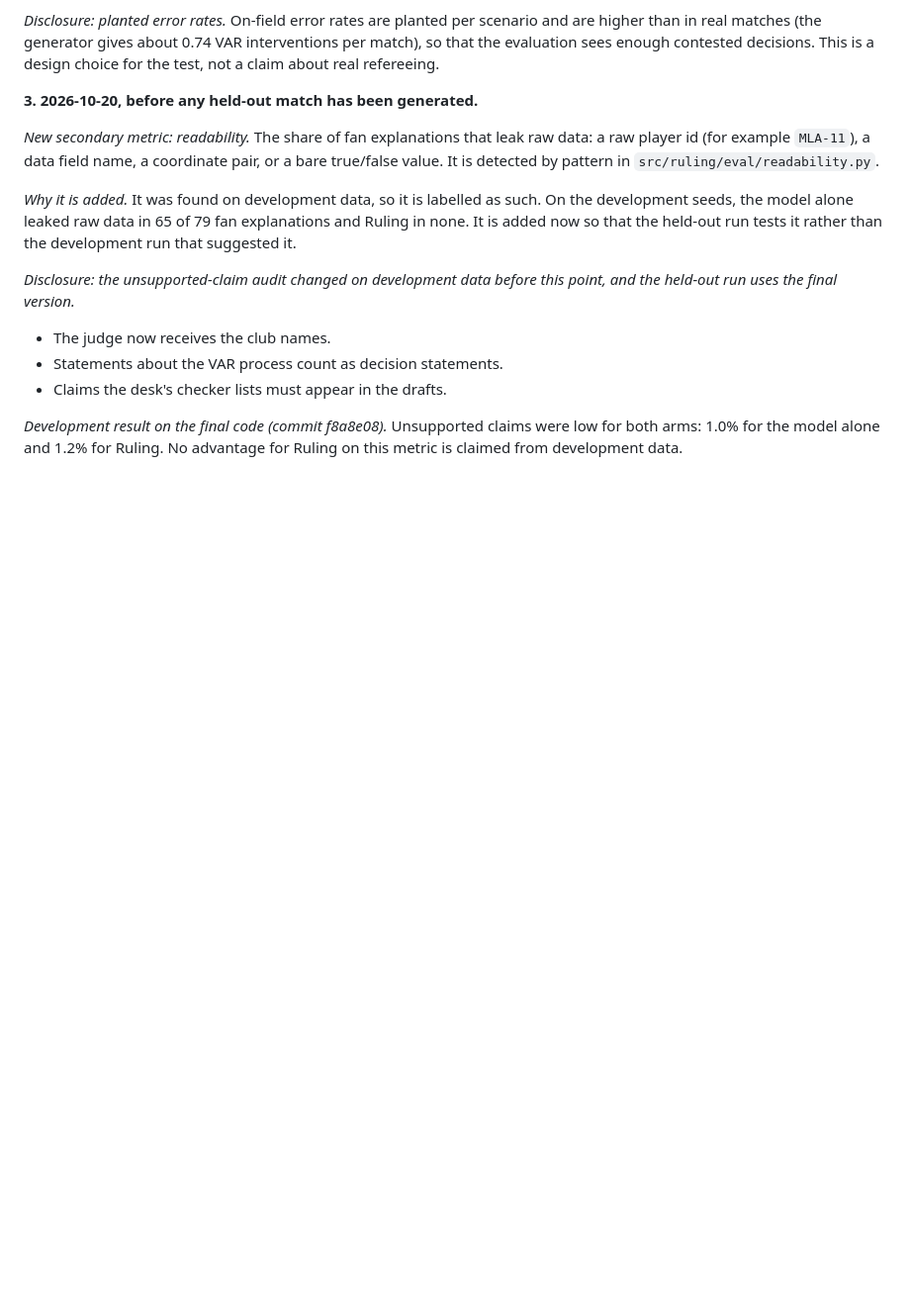
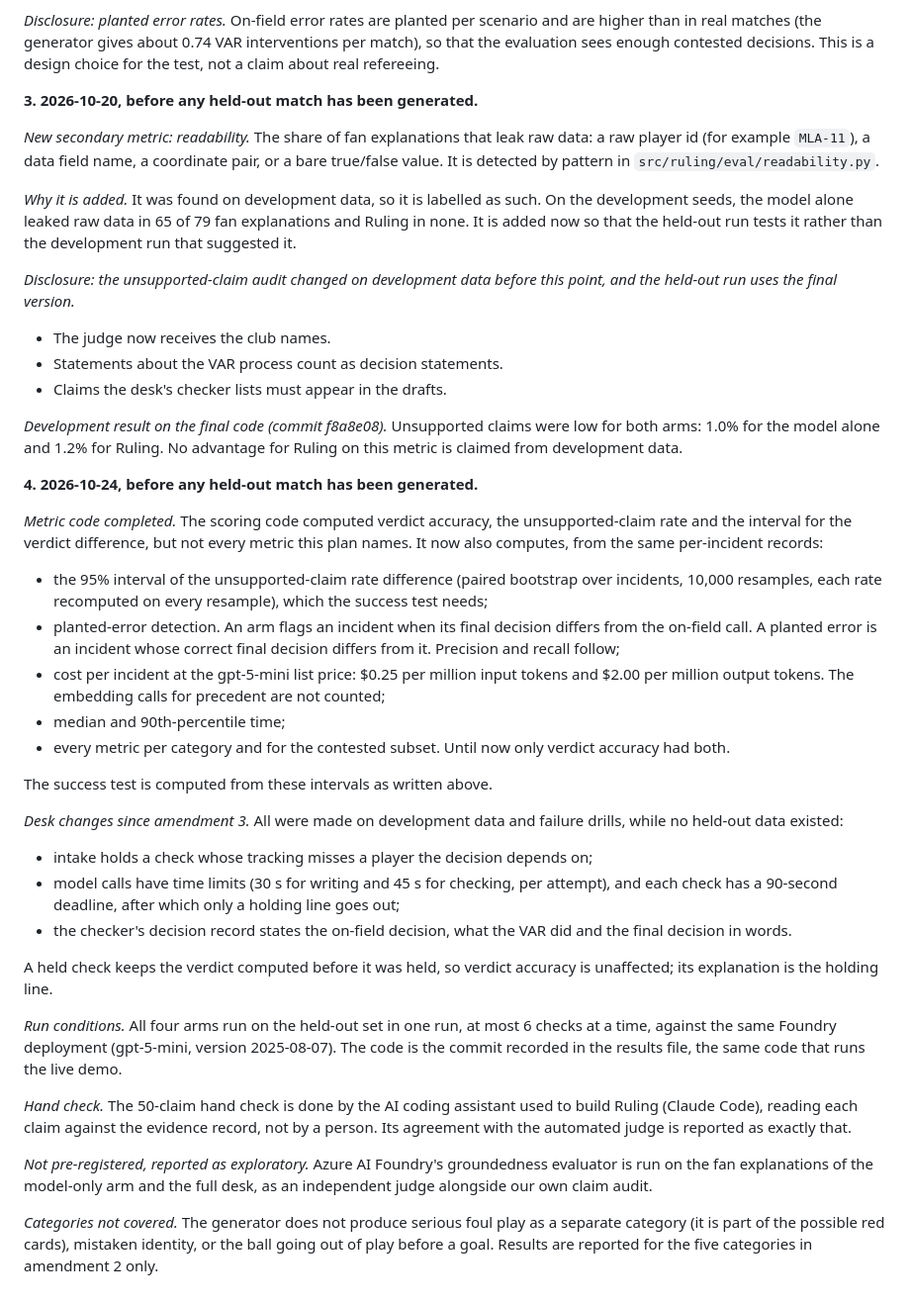
Before and after one commit to N-45div/Ruling, a Markdown page: docs/eval-plan.md, the part around the change. Shown at 99% size. GitHub-like rendering; blank space fills up the shorter version.

Commit message:
docs(eval): amendment 4, written before any held-out match exists
Records the completed metric code, the desk changes made on development data and drills since amendment 3, the run conditions, who does the 50-claim hand check, the exploratory Foundry groundedness check, and the categories the generator does not cover.

```diff
--- a/docs/eval-plan.md
+++ b/docs/eval-plan.md
@@ -91,3 +91,29 @@ On the development and precedent seeds only (5001-5020 and 1-120, 140 matches),
 - Claims the desk's checker lists must appear in the drafts.
 
 *Development result on the final code (commit f8a8e08).* Unsupported claims were low for both arms: 1.0% for the model alone and 1.2% for Ruling. No advantage for Ruling on this metric is claimed from development data.
+
+**4. 2026-10-24, before any held-out match has been generated.**
+
+*Metric code completed.* The scoring code computed verdict accuracy, the unsupported-claim rate and the interval for the verdict difference, but not every metric this plan names. It now also computes, from the same per-incident records:
+- the 95% interval of the unsupported-claim rate difference (paired bootstrap over incidents, 10,000 resamples, each rate recomputed on every resample), which the success test needs;
+- planted-error detection. An arm flags an incident when its final decision differs from the on-field call. A planted error is an incident whose correct final decision differs from it. Precision and recall follow;
+- cost per incident at the gpt-5-mini list price: $0.25 per million input tokens and $2.00 per million output tokens. The embedding calls for precedent are not counted;
+- median and 90th-percentile time;
+- every metric per category and for the contested subset. Until now only verdict accuracy had both.
+
+The success test is computed from these intervals as written above.
+
+*Desk changes since amendment 3.* All were made on development data and failure drills, while no held-out data existed:
+- intake holds a check whose tracking misses a player the decision depends on;
+- model calls have time limits (30 s for writing and 45 s for checking, per attempt), and each check has a 90-second deadline, after which only a holding line goes out;
+- the checker's decision record states the on-field decision, what the VAR did and the final decision in words.
+
+A held check keeps the verdict computed before it was held, so verdict accuracy is unaffected; its explanation is the holding line.
+
+*Run conditions.* All four arms run on the held-out set in one run, at most 6 checks at a time, against the same Foundry deployment (gpt-5-mini, version 2025-08-07). The code is the commit recorded in the results file, the same code that runs the live demo.
+
+*Hand check.* The 50-claim hand check is done by the AI coding assistant used to build Ruling (Claude Code), reading each claim against the evidence record, not by a person. Its agreement with the automated judge is reported as exactly that.
+
+*Not pre-registered, reported as exploratory.* Azure AI Foundry's groundedness evaluator is run on the fan explanations of the model-only arm and the full desk, as an independent judge alongside our own claim audit.
+
+*Categories not covered.* The generator does not produce serious foul play as a separate category (it is part of the possible red cards), mistaken identity, or the ball going out of play before a goal. Results are reported for the five categories in amendment 2 only.
```
